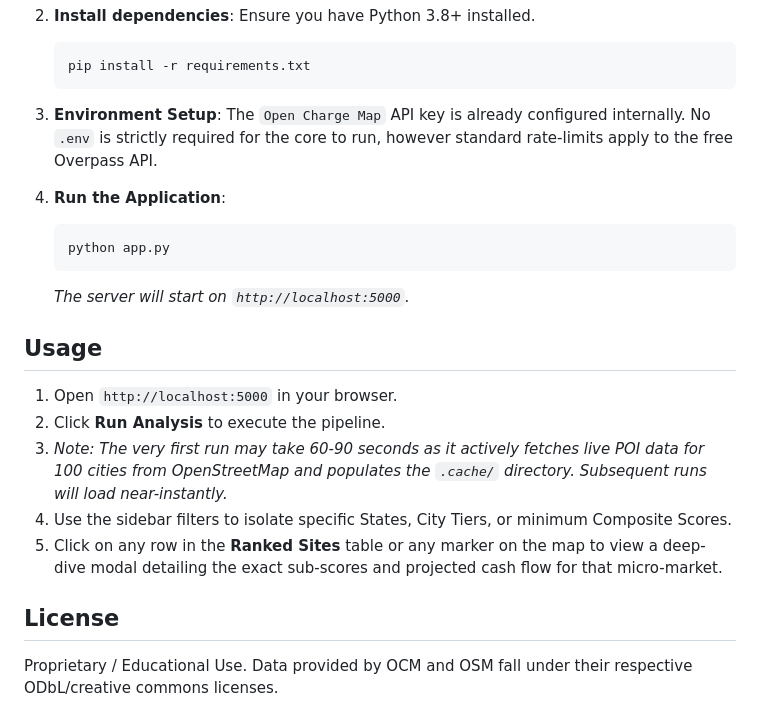
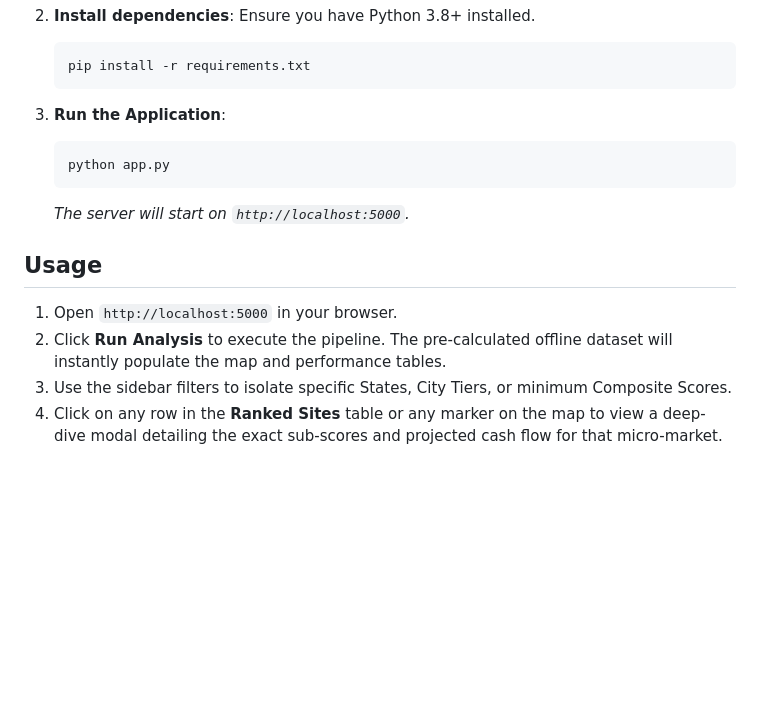
Before and after one commit to prakul-pradyan/EV-Charger_Optimization, a Markdown page: README.md, the part around one of its changes. Drawn GitHub-style; blank space fills up the shorter version.

````diff
--- a/README.md
+++ b/README.md
@@ -73,10 +59,7 @@ ev-charger-optimisation/
    pip install -r requirements.txt
    ```
 
-3. **Environment Setup**:
-   The `Open Charge Map` API key is already configured internally. No `.env` is strictly required for the core to run, however standard rate-limits apply to the free Overpass API.
-
-4. **Run the Application**:
+3. **Run the Application**:
    ```bash
    python app.py
    ```
@@ -85,10 +68,6 @@ ev-charger-optimisation/
 ## Usage
 
 1. Open `http://localhost:5000` in your browser.
-2. Click **Run Analysis** to execute the pipeline.
-3. *Note: The very first run may take 60-90 seconds as it actively fetches live POI data for 100 cities from OpenStreetMap and populates the `.cache/` directory. Subsequent runs will load near-instantly.*
-4. Use the sidebar filters to isolate specific States, City Tiers, or minimum Composite Scores.
-5. Click on any row in the **Ranked Sites** table or any marker on the map to view a deep-dive modal detailing the exact sub-scores and projected cash flow for that micro-market.
-
-## License
-Proprietary / Educational Use. Data provided by OCM and OSM fall under their respective ODbL/creative commons licenses.
+2. Click **Run Analysis** to execute the pipeline. The pre-calculated offline dataset will instantly populate the map and performance tables.
+3. Use the sidebar filters to isolate specific States, City Tiers, or minimum Composite Scores.
+4. Click on any row in the **Ranked Sites** table or any marker on the map to view a deep-dive modal detailing the exact sub-scores and projected cash flow for that micro-market.
````
Also changed, not shown: other parts of README.md (+18 -32 lines).
